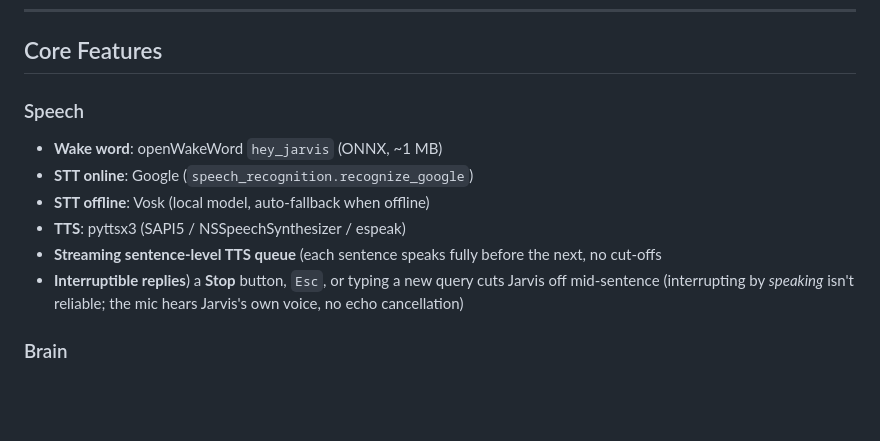
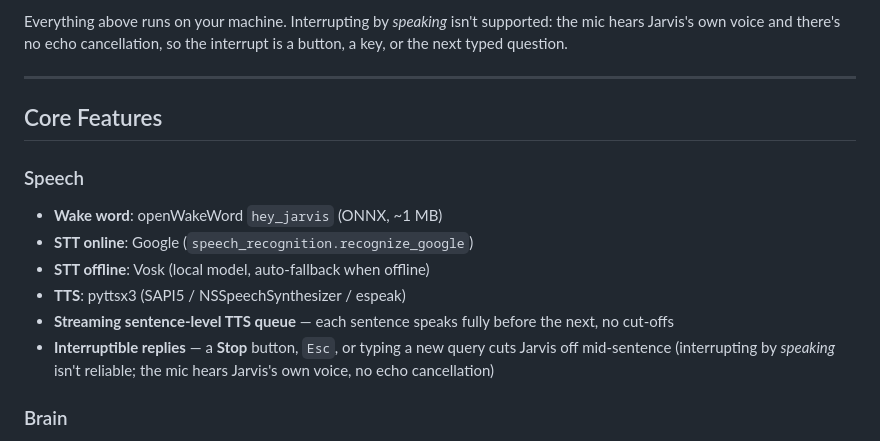
Before and after one commit to Shaan-alpha/jarvis-py, a Markdown page: README.md, the part around one of its changes. Rendered like a GitHub page; blank space fills up the shorter version.

```diff
--- a/README.md
+++ b/README.md
@@ -36,3 +99,9 @@ platform (SAPI5 / NSSpeechSynthesizer / espeak).
+Everything above runs on your machine. Interrupting by *speaking* isn't supported: the mic
+hears Jarvis's own voice and there's no echo cancellation, so the interrupt is a button, a
+key, or the next typed question.
+
+---
+
 ## Core Features
 
 ### Speech
@@ -40,8 +109,8 @@ platform (SAPI5 / NSSpeechSynthesizer / espeak).
 - **STT online**: Google (`speech_recognition.recognize_google`)
 - **STT offline**: Vosk (local model, auto-fallback when offline)
 - **TTS**: pyttsx3 (SAPI5 / NSSpeechSynthesizer / espeak)
-- **Streaming sentence-level TTS queue** (each sentence speaks fully before the next, no cut-offs
-- **Interruptible replies**) a **Stop** button, `Esc`, or typing a new query cuts Jarvis off mid-sentence (interrupting by *speaking* isn't reliable; the mic hears Jarvis's own voice, no echo cancellation)
+- **Streaming sentence-level TTS queue** — each sentence speaks fully before the next, no cut-offs
+- **Interruptible replies** — a **Stop** button, `Esc`, or typing a new query cuts Jarvis off mid-sentence (interrupting by *speaking* isn't reliable; the mic hears Jarvis's own voice, no echo cancellation)
 
 ### Brain
 - Local LLM via Ollama (default `phi3`)
```
Also changed, not shown: other parts of README.md (+63 -0 lines).
